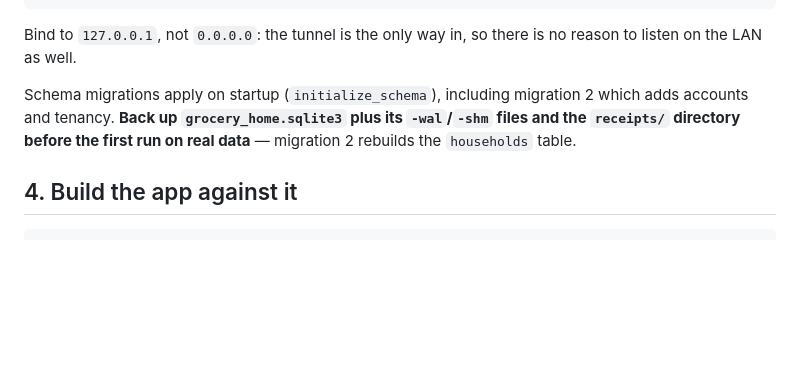
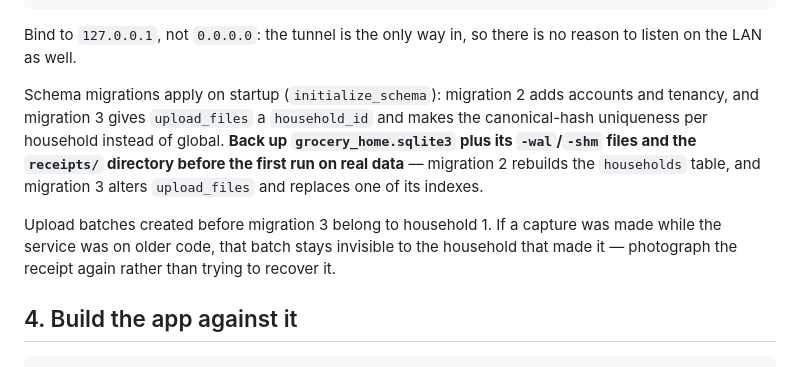
Before and after one commit to JHer6740/receipt_hub, a Markdown page: docs/deployment.md, the part around the change. Rendered like a GitHub page; blank space fills up the shorter version.

```diff
--- a/docs/deployment.md
+++ b/docs/deployment.md
@@ -59,10 +59,18 @@ python -m uvicorn grocery_home.app:app --host 127.0.0.1 --port 8000
 Bind to `127.0.0.1`, not `0.0.0.0`: the tunnel is the only way in, so there is
 no reason to listen on the LAN as well.
 
-Schema migrations apply on startup (`initialize_schema`), including migration 2
-which adds accounts and tenancy. **Back up `grocery_home.sqlite3` plus its
-`-wal`/`-shm` files and the `receipts/` directory before the first run on real
-data** — migration 2 rebuilds the `households` table.
+Schema migrations apply on startup (`initialize_schema`): migration 2 adds
+accounts and tenancy, and migration 3 gives `upload_files` a `household_id` and
+makes the canonical-hash uniqueness per household instead of global. **Back up
+`grocery_home.sqlite3` plus its `-wal`/`-shm` files and the `receipts/`
+directory before the first run on real data** — migration 2 rebuilds the
+`households` table, and migration 3 alters `upload_files` and replaces one of
+its indexes.
+
+Upload batches created before migration 3 belong to household 1. If a capture
+was made while the service was on older code, that batch stays invisible to the
+household that made it — photograph the receipt again rather than trying to
+recover it.
 
 ## 4. Build the app against it
 
```
Also changed, not shown: TODO.md (+67 -3 lines).
